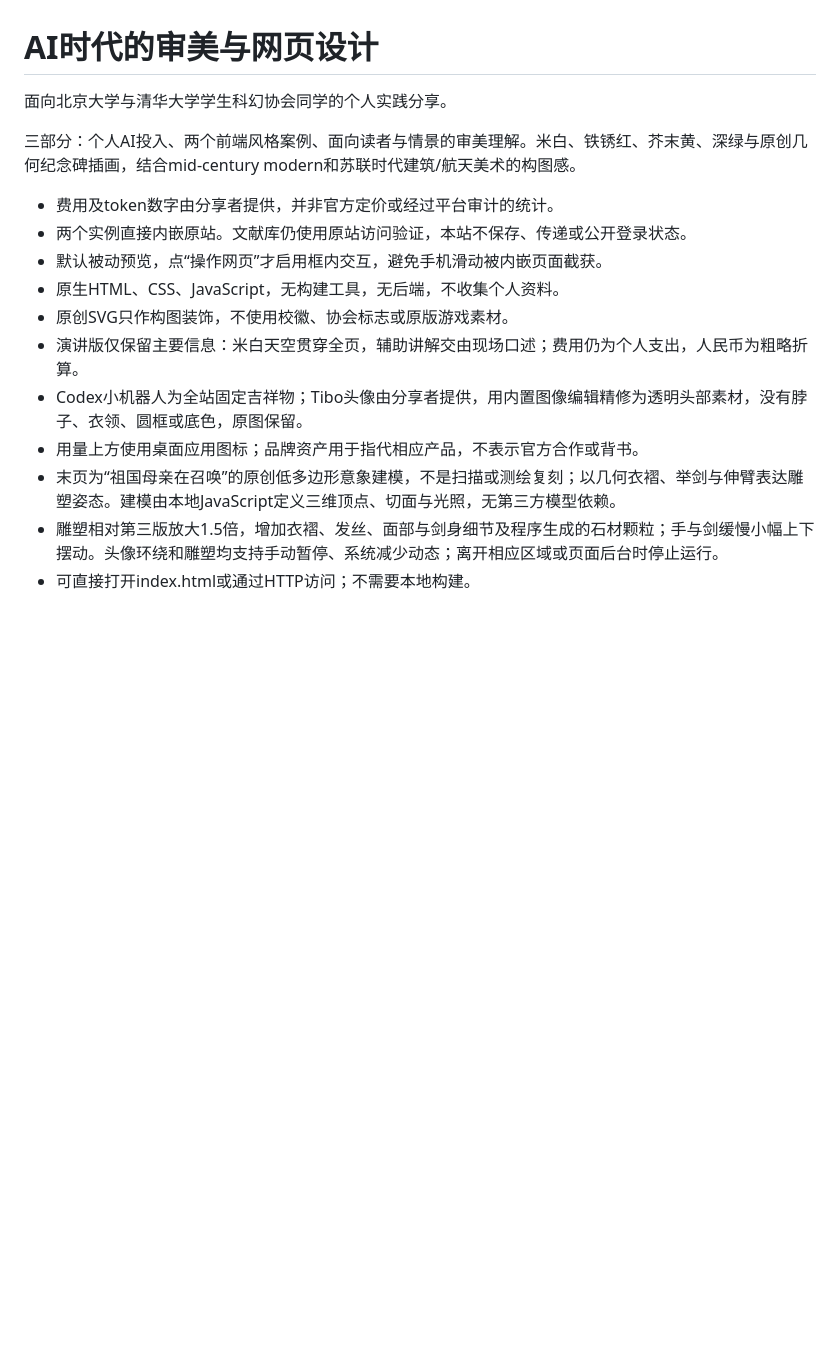
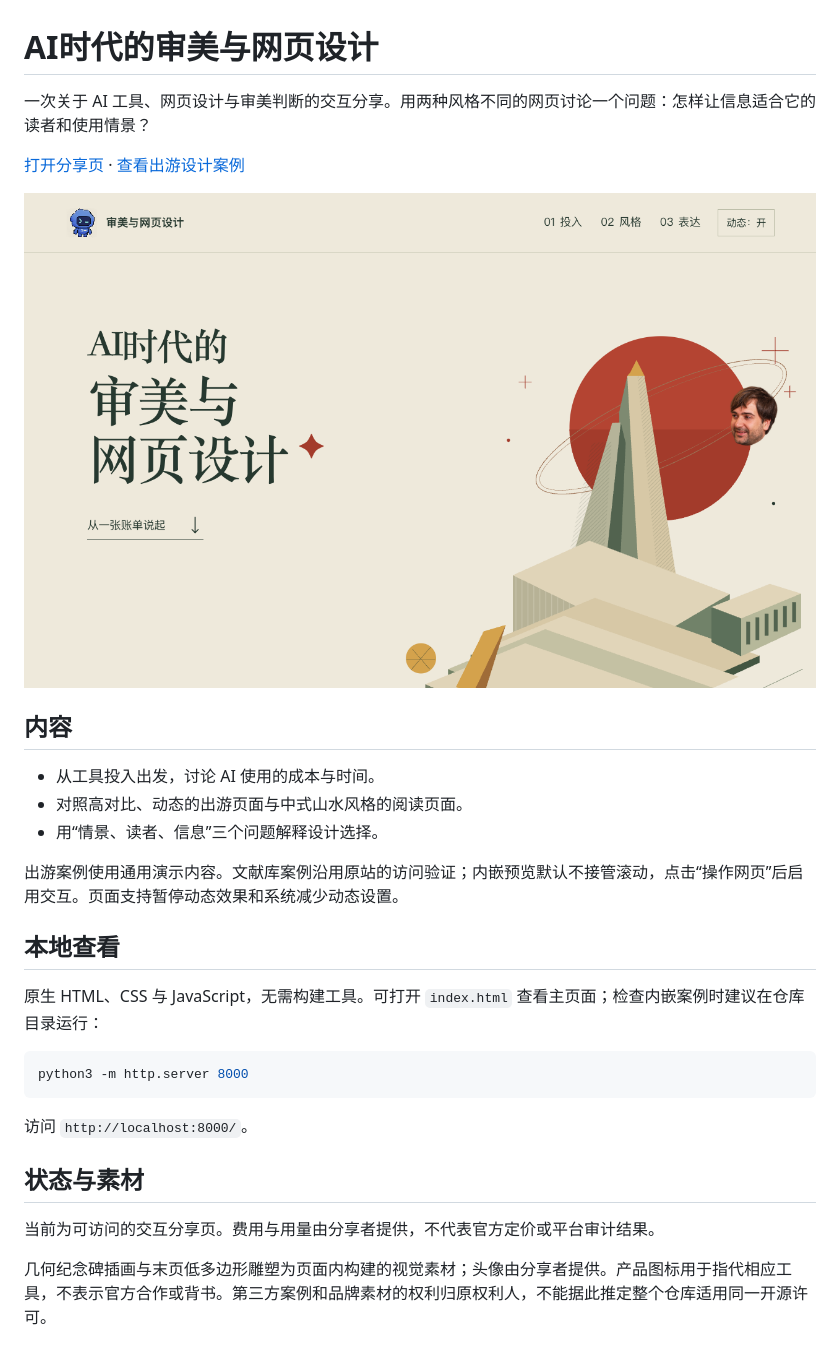
Before and after one commit to zeroplus657/ai-aesthetics-2026, a Markdown page: README.md, the part around the change. Rendered like a GitHub page; pictures changed too: docs/preview.png (added); blank space fills up the shorter version.

````diff
--- a/README.md
+++ b/README.md
@@ -1,17 +1,31 @@
 # AI时代的审美与网页设计
 
-面向北京大学与清华大学学生科幻协会同学的个人实践分享。
+一次关于 AI 工具、网页设计与审美判断的交互分享。用两种风格不同的网页讨论一个问题：怎样让信息适合它的读者和使用情景？
 
-三部分：个人AI投入、两个前端风格案例、面向读者与情景的审美理解。米白、铁锈红、芥末黄、深绿与原创几何纪念碑插画，结合mid-century modern和苏联时代建筑/航天美术的构图感。
+[打开分享页](https://zeroplus657.github.io/ai-aesthetics-2026/) · [查看出游设计案例](https://zeroplus657.github.io/ai-aesthetics-2026/examples/day-out/)
 
-- 费用及token数字由分享者提供，并非官方定价或经过平台审计的统计。
-- 两个实例直接内嵌原站。文献库仍使用原站访问验证，本站不保存、传递或公开登录状态。
-- 默认被动预览，点“操作网页”才启用框内交互，避免手机滑动被内嵌页面截获。
-- 原生HTML、CSS、JavaScript，无构建工具，无后端，不收集个人资料。
-- 原创SVG只作构图装饰，不使用校徽、协会标志或原版游戏素材。
-- 演讲版仅保留主要信息：米白天空贯穿全页，辅助讲解交由现场口述；费用仍为个人支出，人民币为粗略折算。
-- Codex小机器人为全站固定吉祥物；Tibo头像由分享者提供，用内置图像编辑精修为透明头部素材，没有脖子、衣领、圆框或底色，原图保留。
-- 用量上方使用桌面应用图标；品牌资产用于指代相应产品，不表示官方合作或背书。
-- 末页为“祖国母亲在召唤”的原创低多边形意象建模，不是扫描或测绘复刻；以几何衣褶、举剑与伸臂表达雕塑姿态。建模由本地JavaScript定义三维顶点、切面与光照，无第三方模型依赖。
-- 雕塑相对第三版放大1.5倍，增加衣褶、发丝、面部与剑身细节及程序生成的石材颗粒；手与剑缓慢小幅上下摆动。头像环绕和雕塑均支持手动暂停、系统减少动态；离开相应区域或页面后台时停止运行。
-- 可直接打开index.html或通过HTTP访问；不需要本地构建。
+![分享页首页](docs/preview.png)
+
+## 内容
+
+- 从工具投入出发，讨论 AI 使用的成本与时间。
+- 对照高对比、动态的出游页面与中式山水风格的阅读页面。
+- 用“情景、读者、信息”三个问题解释设计选择。
+
+出游案例使用通用演示内容。文献库案例沿用原站的访问验证；内嵌预览默认不接管滚动，点击“操作网页”后启用交互。页面支持暂停动态效果和系统减少动态设置。
+
+## 本地查看
+
+原生 HTML、CSS 与 JavaScript，无需构建工具。可打开 `index.html` 查看主页面；检查内嵌案例时建议在仓库目录运行：
+
+```sh
+python3 -m http.server 8000
+```
+
+访问 `http://localhost:8000/`。
+
+## 状态与素材
+
+当前为可访问的交互分享页。费用与用量由分享者提供，不代表官方定价或平台审计结果。
+
+几何纪念碑插画与末页低多边形雕塑为页面内构建的视觉素材；头像由分享者提供。产品图标用于指代相应工具，不表示官方合作或背书。第三方案例和品牌素材的权利归原权利人，不能据此推定整个仓库适用同一开源许可。
````
Also changed, not shown: 5 other files.
